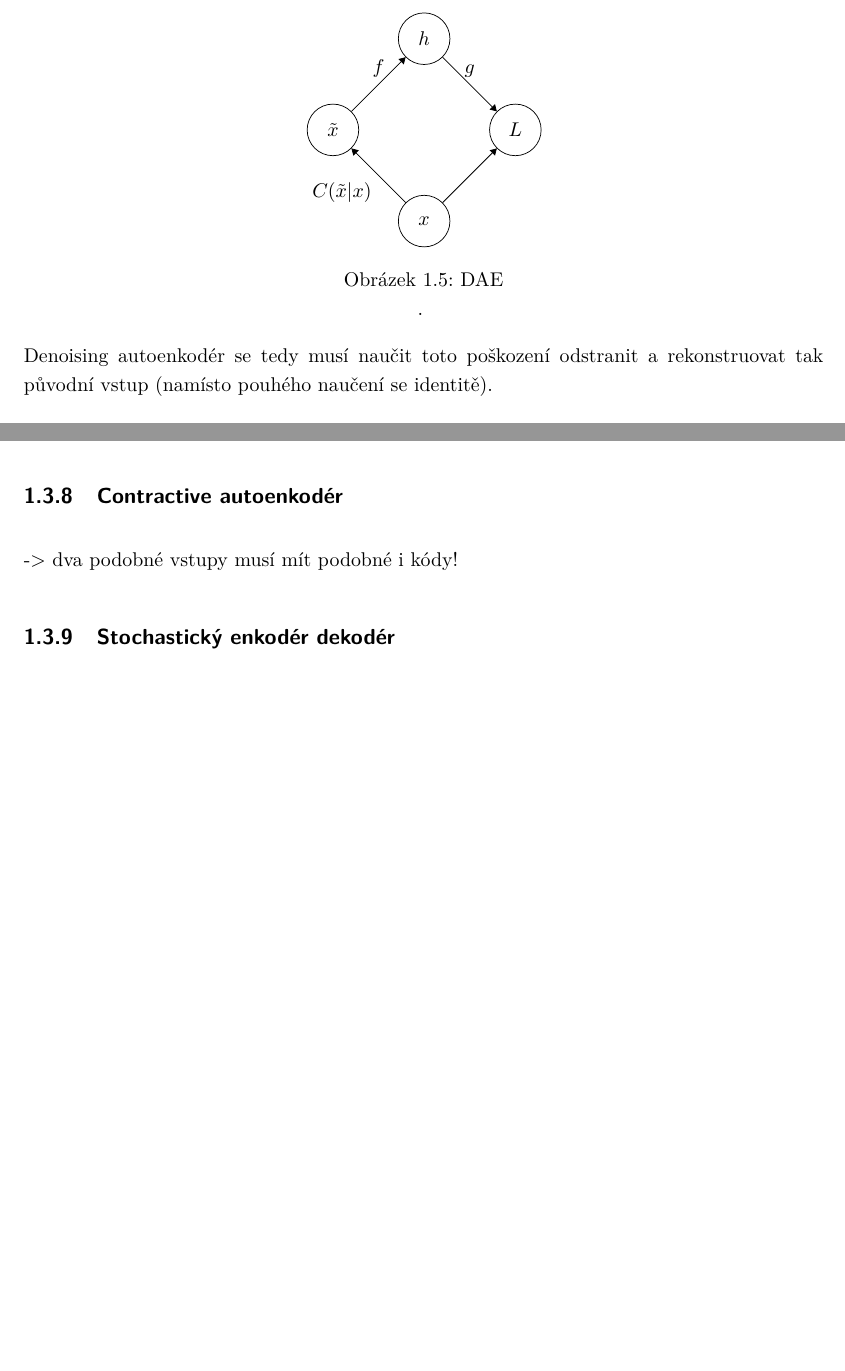
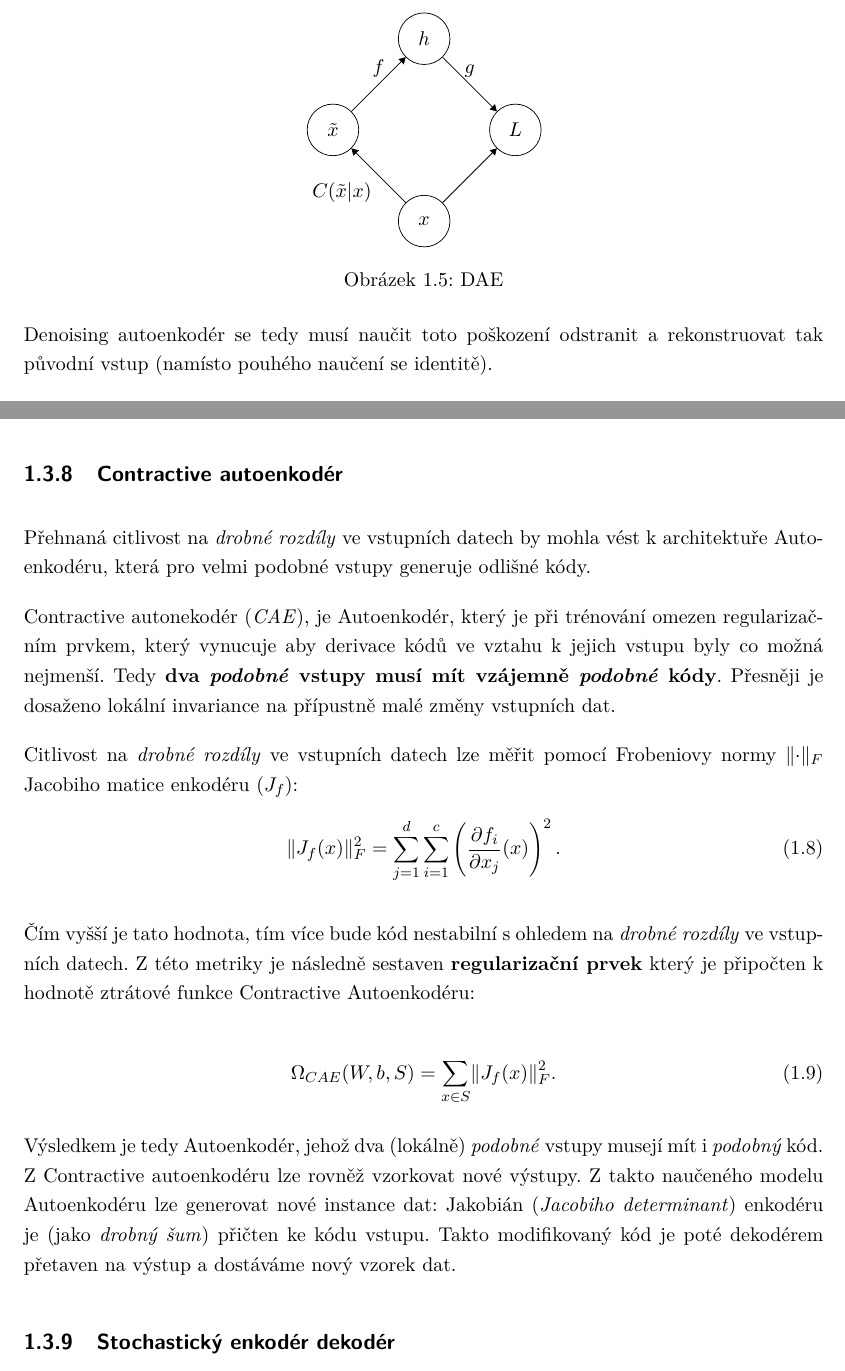
Before and after one commit to faltysad/bachelor-thesis-text, a LaTeX thesis (thesis.tex, which reads sections/01_vyhodiska_variacniho_autoenkoderu/03_autoenkoder.tex): two parts of pages 18 and 19 of 28 before the commit and two parts of pages 18 and 19 of 29 after it, joined at a grey line, cut so that both start at the same text, the shorter picture padded with empty space. Compiled offline with pdfLaTeX.

Commit message:
Add contractive autoencoder section

```diff
--- a/sections/01_vyhodiska_variacniho_autoenkoderu/03_autoenkoder.tex
+++ b/sections/01_vyhodiska_variacniho_autoenkoderu/03_autoenkoder.tex
@@ -269,7 +269,7 @@ Trénovací procedura Denoising autoenkodéru lze schematicky znázornit násled
         \draw[-Triangle] (x) -- node [below left] {$C(\tilde{x} | x)$} (x_tilde);
         \draw[-Triangle] (x) -- (l);
     \end{tikzpicture}
-    \caption{DAE}.
+    \caption{DAE}
     \label{fig:denoising_autoencoder}
 \end{figure}
 
@@ -282,7 +282,31 @@ Denoising Autoenkodéry jsou příkladem hned dvou jevů:
 \end{itemize}
 
 \subsection{Contractive autoenkodér}
--> dva podobné vstupy musí mít podobné i kódy!
+Přehnaná citlivost na \emph{drobné rozdíly} ve vstupních datech by mohla vést k architektuře Autoenkodéru, která pro velmi podobné vstupy generuje odlišné kódy.
+
+Contractive autonekodér (\emph{CAE}), je Autoenkodér, který je při trénování omezen regularizačním prvkem,
+který vynucuje aby derivace kódů ve vztahu k jejich vstupu byly co možná nejmenší.
+Tedy \textbf{dva \emph{podobné} vstupy musí mít vzájemně \emph{podobné} kódy}.
+Přesněji je dosaženo lokální invariance na přípustně malé změny vstupních dat.
+
+Citlivost na \emph{drobné rozdíly} ve vstupních datech lze měřit pomocí Frobeniovy normy $\lVert \cdot \rVert_F$ Jacobiho matice enkodéru ($J_f$):
+\begin{equation}
+    \lVert J_f(x) \rVert^2_F = \sum_{j=1}^{d}\sum_{i=1}^{c} \left( \frac{\partial f_i}{\partial x_j} (x) \right) ^2 .
+\end{equation}
+
+Čím vyšší je tato hodnota, tím více bude kód nestabilní s ohledem na \emph{drobné rozdíly} ve vstupních datech.
+Z této metriky je následně sestaven \textbf{regularizační prvek} který je připočten k hodnotě ztrátové funkce Contractive Autoenkodéru:
+
+\begin{equation}
+    \Omega_{CAE} (W, b, S) = \sum_{x \in S}^{} \lVert J_f(x) \rVert^2_F .
+\end{equation}
+
+Výsledkem je tedy Autoenkodér, jehož dva (lokálně) \emph{podobné} vstupy musejí mít i \emph{podobný} kód.
+Z Contractive autoenkodéru lze rovněž vzorkovat nové výstupy.
+Z takto naučeného modelu Autoenkodéru lze generovat nové instance dat:
+Jakobián (\emph{Jacobiho determinant}) enkodéru je (jako \emph{drobný šum}) přičten ke kódu vstupu.
+Takto modifikovaný kód je poté dekodérem přetaven na výstup a dostáváme nový vzorek dat.
+
 
 \subsection{Stochastický enkodér dekodér}
 \subsection{Další druhy autoenkoderů}
```
Also changed, not shown: thesis.pdf.
